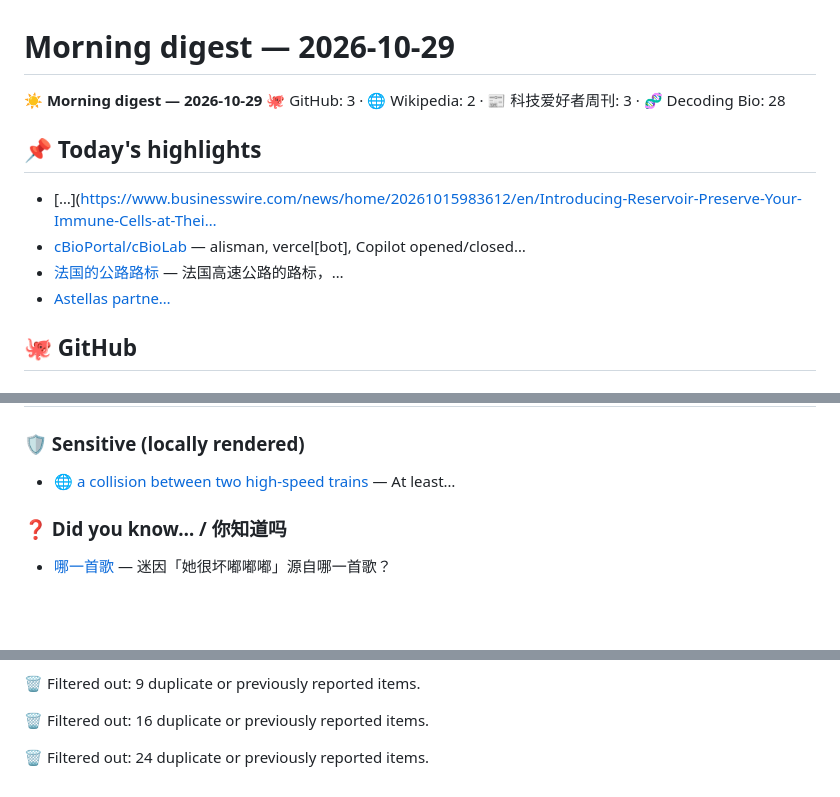
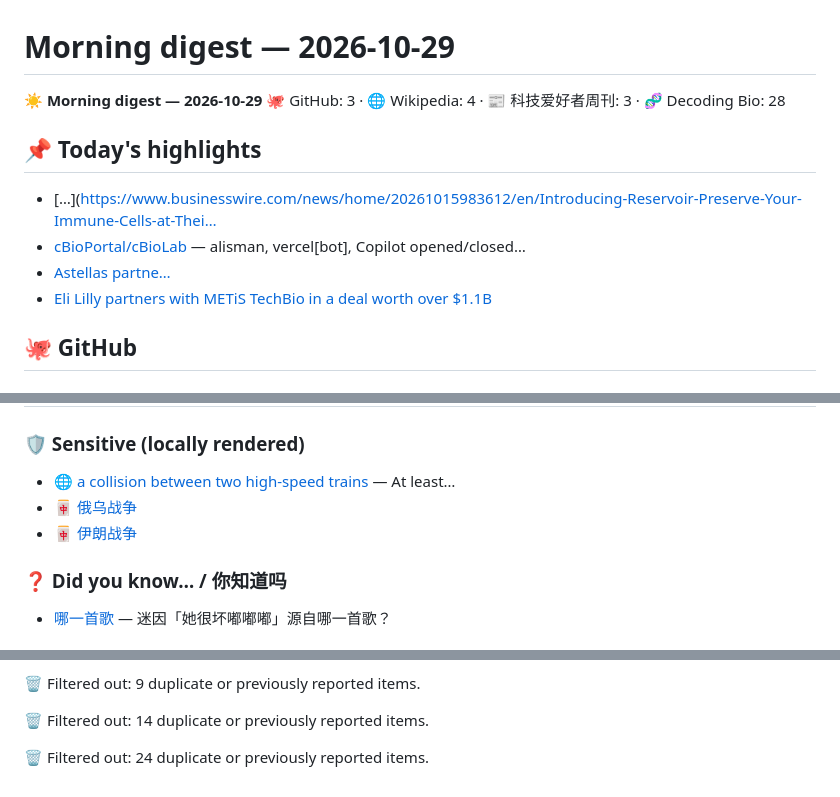
Before and after one commit to JoJoTsui/morning-digest, a Markdown page: editions/2026-10-29.md, 3 parts joined by grey strips. GitHub-like rendering; blank space fills up the shorter version.

Commit message:
digest: 2026-10-29

```diff
--- a/editions/2026-10-29.md
+++ b/editions/2026-10-29.md
@@ -1,13 +1,13 @@
 # Morning digest — 2026-10-29
 
 ☀️ **Morning digest — 2026-10-29**
-🐙 GitHub: 3 · 🌐 Wikipedia: 2 · 📰 科技爱好者周刊: 3 · 🧬 Decoding Bio: 28
+🐙 GitHub: 3 · 🌐 Wikipedia: 4 · 📰 科技爱好者周刊: 3 · 🧬 Decoding Bio: 28
 
 ## 📌 Today's highlights
 - […](https://www.businesswire.com/news/home/20261015983612/en/Introducing-Reservoir-Preserve-Your-Immune-Cells-at-Thei…
 - [cBioPortal/cBioLab](https://github.com/cBioPortal/cBioLab/pull/99) — alisman, vercel[bot], Copilot opened/closed…
-- [法国的公路路标](https://www.bbc.com/travel/article/20260327-the-road-signs-that-teach-travellers-about-france) — 法国高速公路的路标，…
 - [Astellas partne…](https://www.fiercebiotech.com/biotech/astellas-links-ai-proteins-400m-computational-discovery-deal)
+- [Eli Lilly partners with METiS TechBio in a deal worth over $1.1B](https://metistechbio.com/en/qyxw/253.html)
 
 
 ## 🐙 GitHub
@@ -23,6 +23,8 @@
 
 ### 🛡️ Sensitive (locally rendered)
 - 🌐 [a collision between two high-speed trains](https://en.wikipedia.org/wiki/2026_Toledo_train_collision) — At least…
+- 🀄 [俄乌战争](https://zh.wikipedia.org/wiki/俄乌战争_%282022年至今%29)
+- 🀄 [伊朗战争](https://zh.wikipedia.org/wiki/伊朗战争_%282026年%29)
 
 ### ❓ Did you know… / 你知道吗
 - [哪一首歌](https://zh.wikipedia.org/wiki/BAD_%28ATEEZ歌曲%29) — 迷因「她很坏嘟嘟嘟」源自哪一首歌？
@@ -79,6 +81,6 @@ Image Credit: Memorial Sloan Kettering Cancer Center, CAR T cells attacking canc
 
 🗑️ Filtered out: 9 duplicate or previously reported items.
 
-🗑️ Filtered out: 16 duplicate or previously reported items.
+🗑️ Filtered out: 14 duplicate or previously reported items.
 
 🗑️ Filtered out: 24 duplicate or previously reported items.
```
